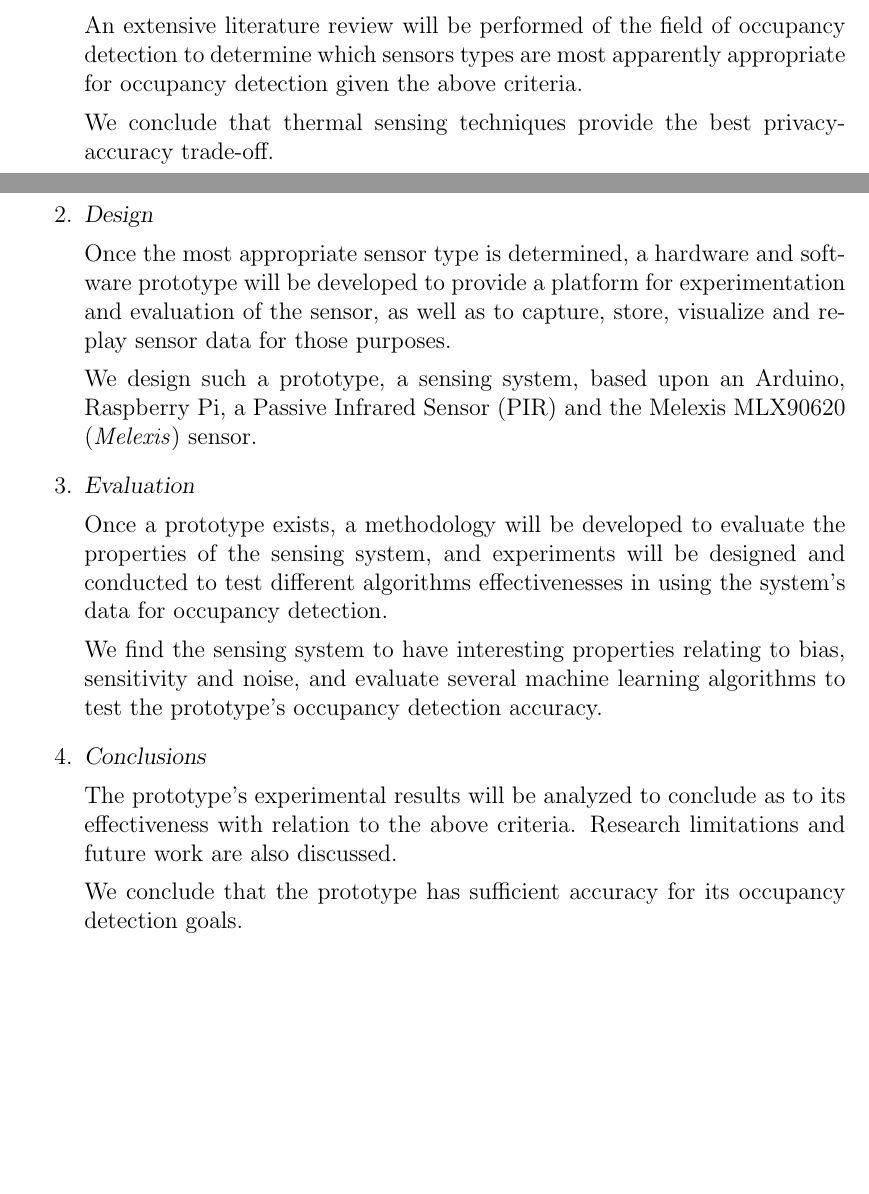
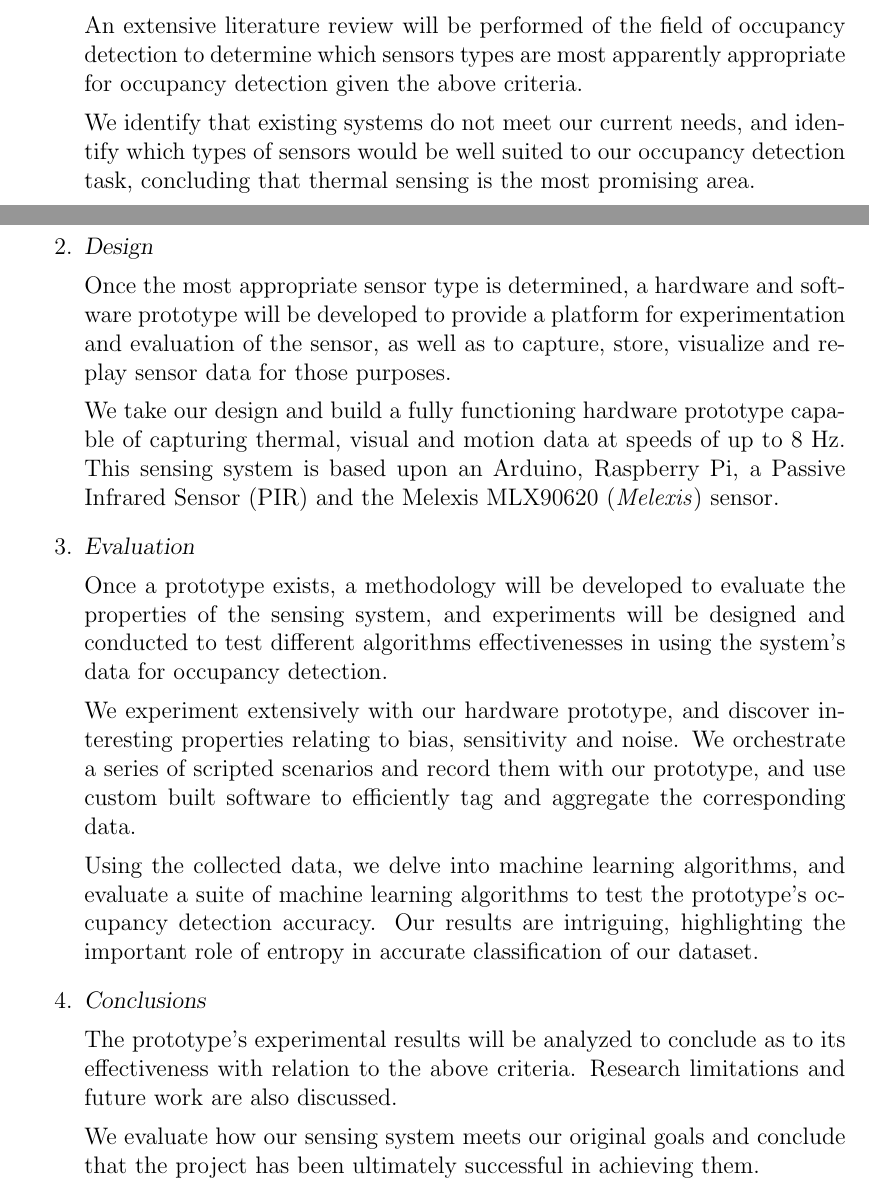
Before and after one commit to atyndall/countir, a LaTeX thesis (introduction/introduction.tex): two parts of pages 2 and 3 of 4, joined at a grey line, cut so that both start at the same text, the shorter picture padded with empty space. Compiled offline with pdfLaTeX.

Commit message:
Flesh out introduction

```diff
--- a/introduction/introduction.tex
+++ b/introduction/introduction.tex
@@ -29,25 +29,27 @@ Constructing a sensor system that meets these criteria involves a four step proc
 
 An extensive literature review will be performed of the field of occupancy detection to determine which sensors types are most apparently appropriate for occupancy detection given the above criteria.
 
-We conclude that thermal sensing techniques provide the best privacy-accuracy trade-off.
+We identify that existing systems do not meet our current needs, and identify which types of sensors would be well suited to our occupancy detection task, concluding that thermal sensing is the most promising area.
 
 \item \emph{Design}
 
 Once the most appropriate sensor type is determined, a hardware and software prototype will be developed to provide a platform for experimentation and evaluation of the sensor, as well as to capture, store, visualize and replay sensor data for those purposes.
 
-We design such a prototype, a sensing system, based upon an \ard, Raspberry Pi, a \pir and the \mlx sensor.
+We take our design and build a fully functioning hardware prototype capable of capturing thermal, visual and motion data at speeds of up to 8~Hz. This sensing system is based upon an \ard, Raspberry Pi, a \pir and the \mlx sensor.
 
 \item \emph{Evaluation}
 
 Once a prototype exists, a methodology will be developed to evaluate the properties of the sensing system, and experiments will be designed and conducted to test different algorithms effectivenesses in using the system's data for occupancy detection.
 
-We find the sensing system to have interesting properties relating to bias, sensitivity and noise, and evaluate several machine learning algorithms to test the prototype's occupancy detection accuracy.
+We experiment extensively with our hardware prototype, and discover interesting properties relating to bias, sensitivity and noise. We orchestrate a series of scripted scenarios and record them with our prototype, and use custom built software to efficiently tag and aggregate the corresponding data.
+
+Using the collected data, we delve into machine learning algorithms, and evaluate a suite of machine learning algorithms to test the prototype's occupancy detection accuracy. Our results are intriguing, highlighting the important role of entropy in accurate classification of our dataset.
 
 \item \emph{Conclusions}
 
 The prototype's experimental results will be analyzed to conclude as to its effectiveness with relation to the above criteria. Research limitations and future work are also discussed.
 
-We conclude that the prototype has sufficient accuracy for its occupancy detection goals. % ASK: Too blunt?
+We evaluate how our sensing system meets our original goals and conclude that the project has been ultimately successful in achieving them.
 \end{enumerate}
 
 % ASK: Right way to go about telling people what is going to happen?
```
Also changed, not shown: introduction/introduction.pdf.
